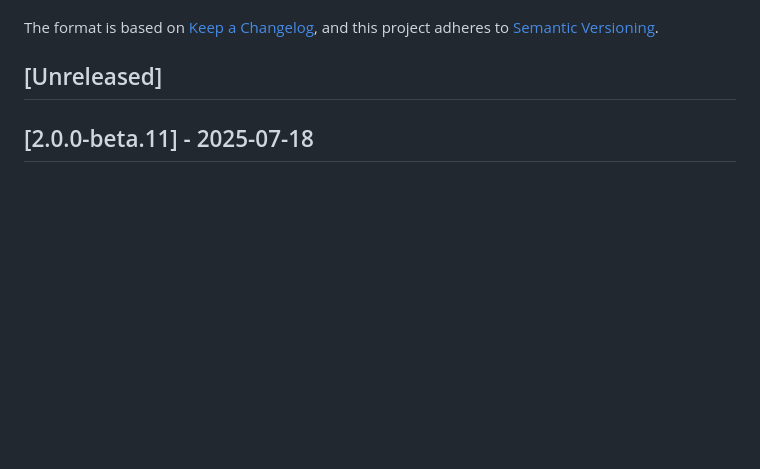
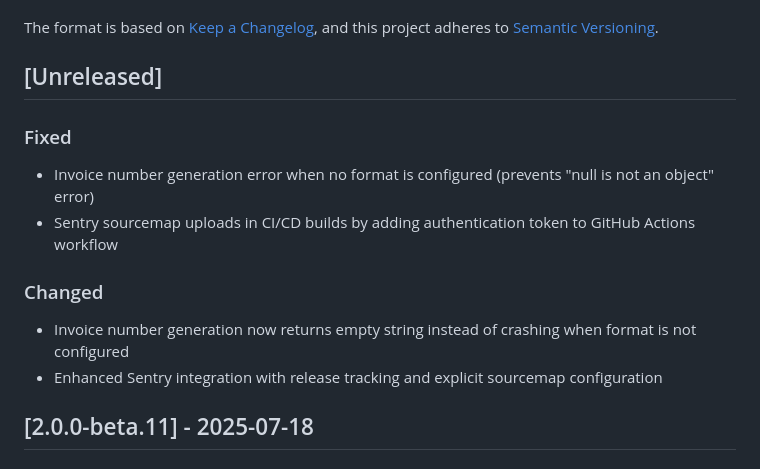
Before and after one commit to madisvain/upcount, a Markdown page: CHANGELOG.md, the part around the change. GitHub-like rendering; blank space fills up the shorter version.

Commit message:
Update changelog with unreleased changes
🤖 Generated with [Claude Code](https://claude.ai/code)

Co-Authored-By: Claude <noreply@anthropic.com>

```diff
--- a/CHANGELOG.md
+++ b/CHANGELOG.md
@@ -6,6 +6,14 @@ The format is based on [Keep a Changelog](https://keepachangelog.com/en/1.0.0/),
 and this project adheres to [Semantic Versioning](https://semver.org/spec/v2.0.0.html).
 
 ## [Unreleased]
+
+### Fixed
+- Invoice number generation error when no format is configured (prevents "null is not an object" error)
+- Sentry sourcemap uploads in CI/CD builds by adding authentication token to GitHub Actions workflow
+
+### Changed
+- Invoice number generation now returns empty string instead of crashing when format is not configured
+- Enhanced Sentry integration with release tracking and explicit sourcemap configuration
 
 ## [2.0.0-beta.11] - 2025-07-18
 
```
